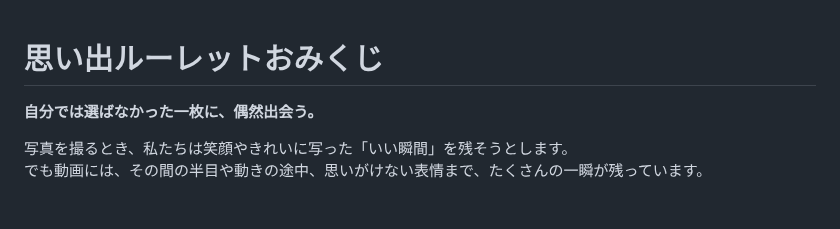
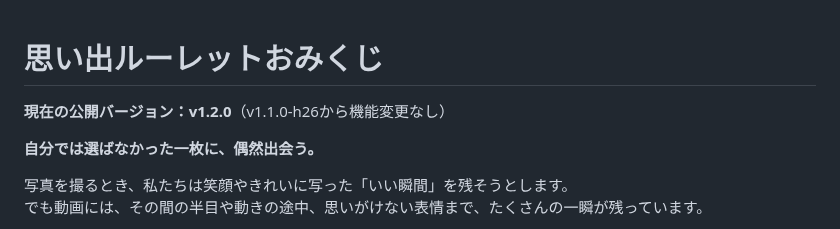
Before and after one commit to eltnegcellist/Memory_moments_roulette, a Markdown page: README.md, the part around the change. GitHub-like rendering; blank space fills up the shorter version.

Commit message:
docs: note v1.2.0 as public version

```diff
--- a/README.md
+++ b/README.md
@@ -1,4 +1,6 @@
 # 思い出ルーレットおみくじ
+
+**現在の公開バージョン：v1.2.0**（v1.1.0-h26から機能変更なし）
 
 **自分では選ばなかった一枚に、偶然出会う。**
 
```
